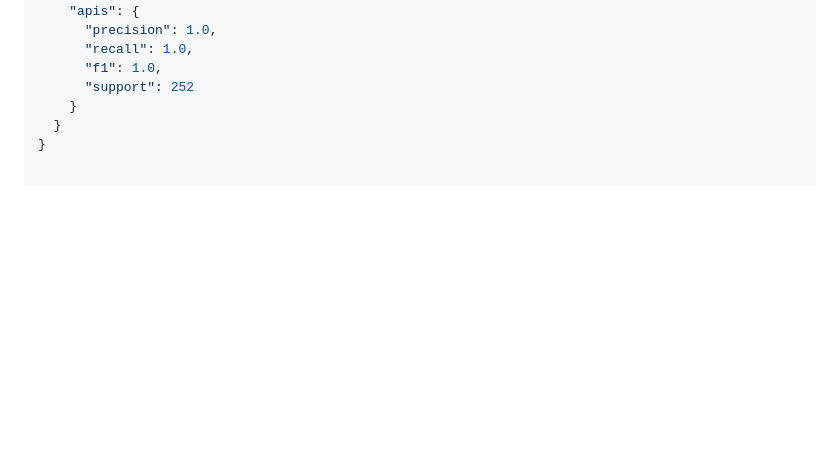
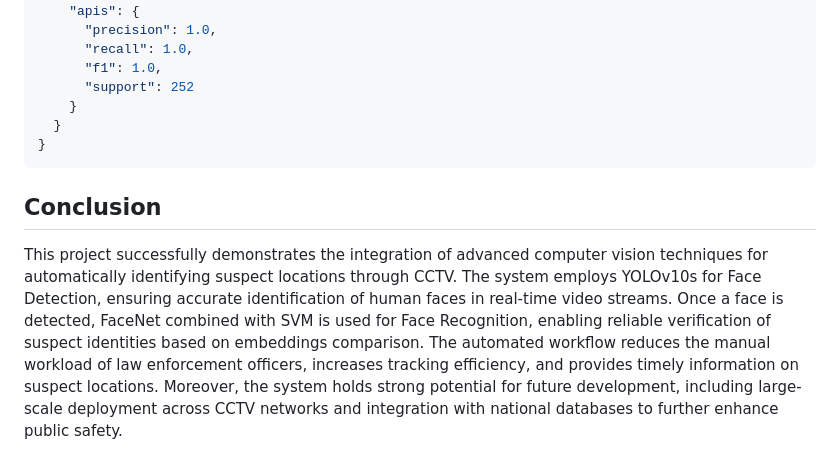
Before and after one commit to agik20/yolov10-facenet-surveillance, a Markdown page: README.md, the part around the change. GitHub-like rendering; blank space fills up the shorter version.

````diff
--- a/README.md
+++ b/README.md
@@ -148,3 +148,7 @@ On GPU execution, the system was able to achieve **perfect performance** with th
     }
   }
 }
+```
+
+## Conclusion
+This project successfully demonstrates the integration of advanced computer vision techniques for automatically identifying suspect locations through CCTV. The system employs YOLOv10s for Face Detection, ensuring accurate identification of human faces in real-time video streams. Once a face is detected, FaceNet combined with SVM is used for Face Recognition, enabling reliable verification of suspect identities based on embeddings comparison. The automated workflow reduces the manual workload of law enforcement officers, increases tracking efficiency, and provides timely information on suspect locations. Moreover, the system holds strong potential for future development, including large-scale deployment across CCTV networks and integration with national databases to further enhance public safety.
````
